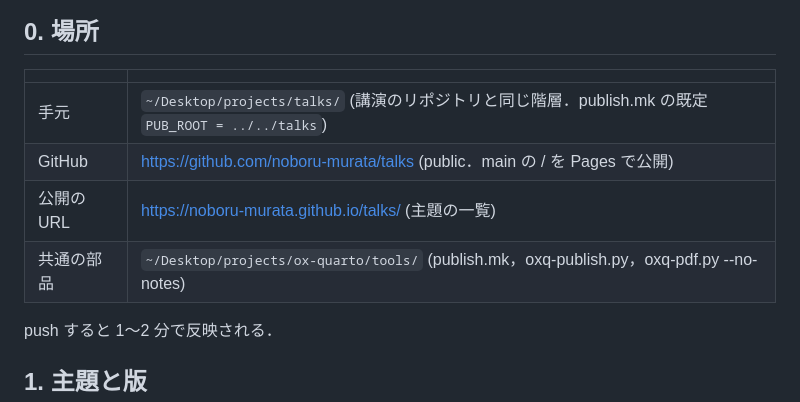
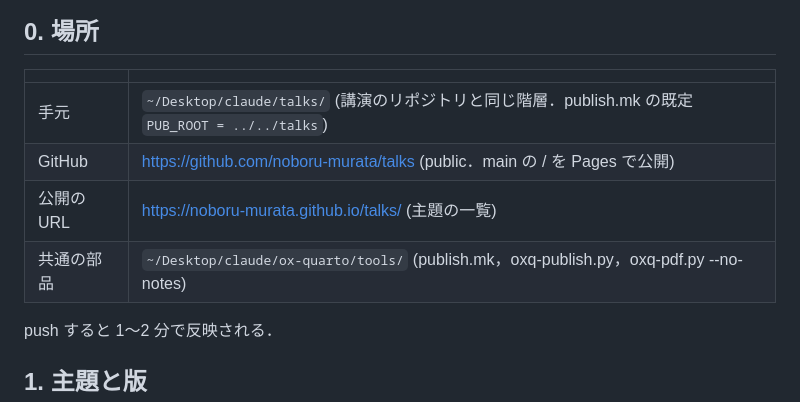
Before and after one commit to noboru-murata/talks, a Markdown page: PUBLISHING.md, the part around the change. Rendered like a GitHub page.

Commit message:
PUBLISHING.md: local paths are now ~/Desktop/claude/

```diff
--- a/PUBLISHING.md
+++ b/PUBLISHING.md
@@ -13,10 +13,10 @@
 
 | | |
 |---|---|
-| 手元 | `~/Desktop/projects/talks/` (講演のリポジトリと同じ階層．publish.mk の既定 `PUB_ROOT = ../../talks`) |
+| 手元 | `~/Desktop/claude/talks/` (講演のリポジトリと同じ階層．publish.mk の既定 `PUB_ROOT = ../../talks`) |
 | GitHub | https://github.com/noboru-murata/talks (public．main の / を Pages で公開) |
 | 公開の URL | https://noboru-murata.github.io/talks/ (主題の一覧) |
-| 共通の部品 | `~/Desktop/projects/ox-quarto/tools/` (publish.mk，oxq-publish.py，oxq-pdf.py --no-notes) |
+| 共通の部品 | `~/Desktop/claude/ox-quarto/tools/` (publish.mk，oxq-publish.py，oxq-pdf.py --no-notes) |
 
 push すると 1〜2 分で反映される．
 
```
